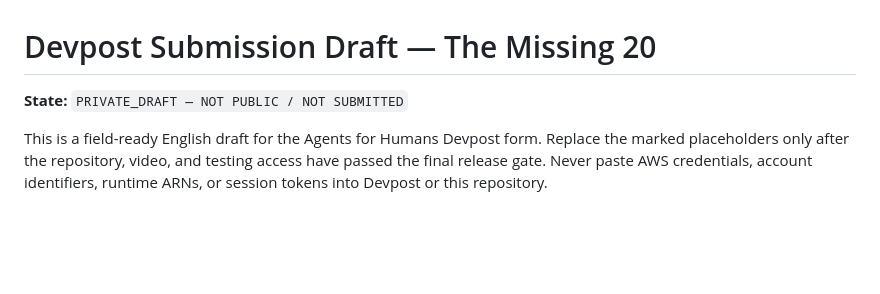
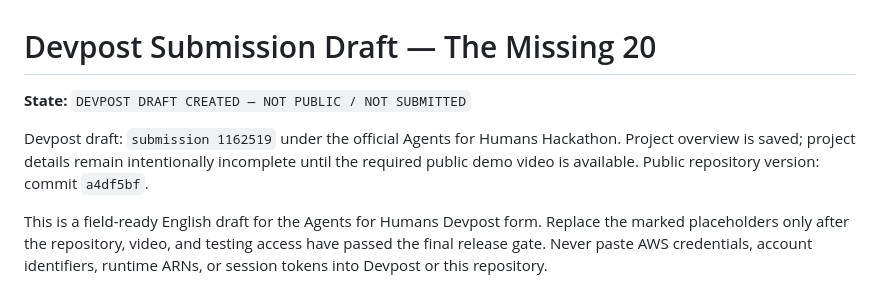
Before and after one commit to danielwanwx/the-missing-20, a Markdown page: docs/submission/devpost-submission-draft.md, the part around the change. Rendered like a GitHub page; blank space fills up the shorter version.

Commit message:
docs: record Devpost draft setup

```diff
--- a/docs/submission/devpost-submission-draft.md
+++ b/docs/submission/devpost-submission-draft.md
@@ -1,6 +1,10 @@
 # Devpost Submission Draft — The Missing 20
 
-**State:** `PRIVATE_DRAFT — NOT PUBLIC / NOT SUBMITTED`
+**State:** `DEVPOST DRAFT CREATED — NOT PUBLIC / NOT SUBMITTED`
+
+Devpost draft: `submission 1162519` under the official Agents for Humans Hackathon.
+Project overview is saved; project details remain intentionally incomplete until the
+required public demo video is available. Public repository version: commit `a4df5bf`.
 
 This is a field-ready English draft for the Agents for Humans Devpost form. Replace
 the marked placeholders only after the repository, video, and testing access have
```
